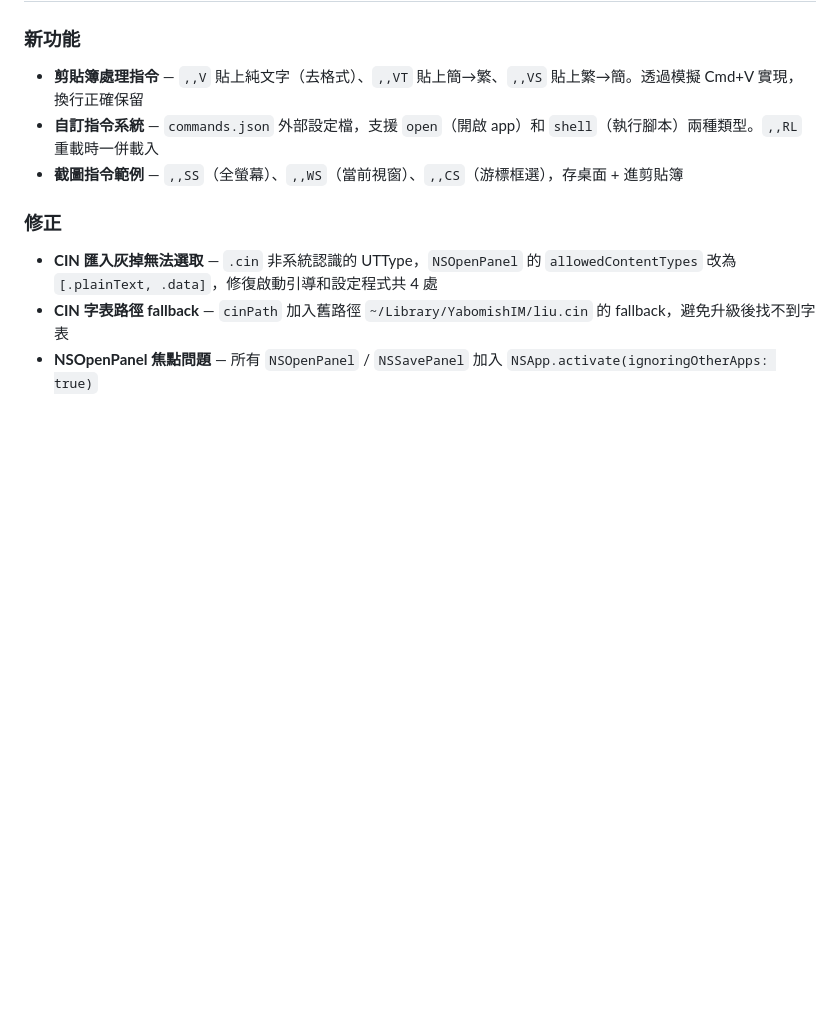
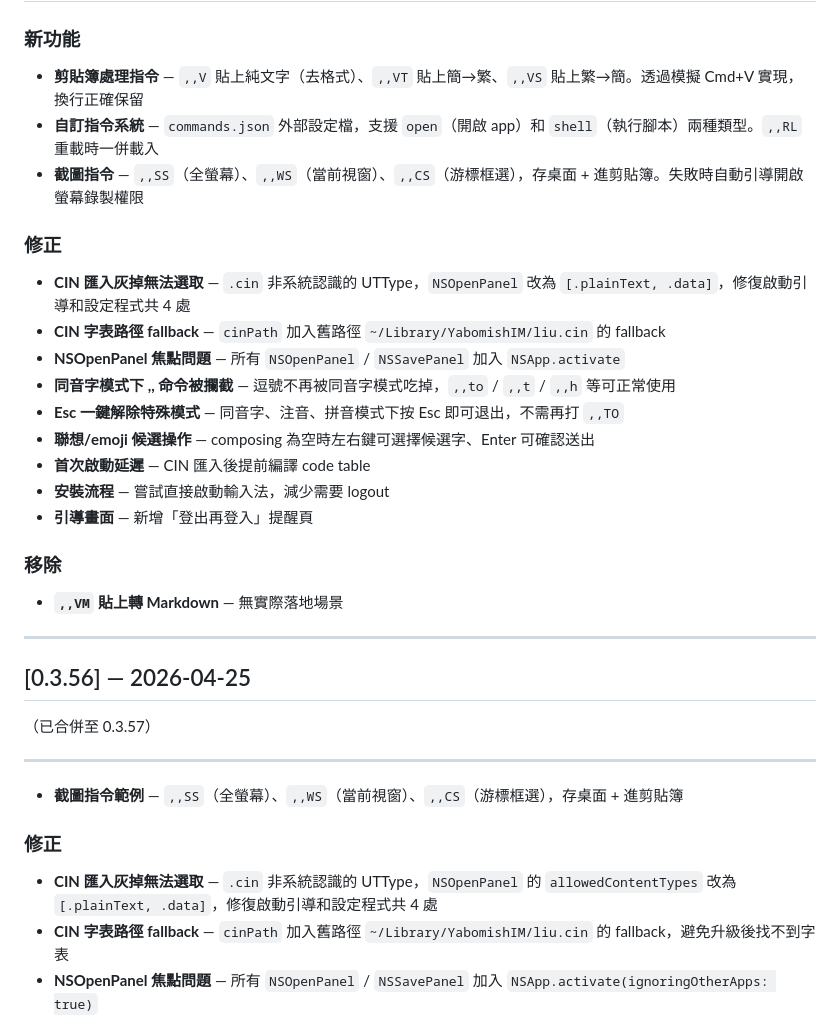
Before and after one commit to FakeRocket543/yabomish, a Markdown page: CHANGELOG.md, the part around one of its changes. Rendered like a GitHub page; blank space fills up the shorter version.

Commit message:
release: v0.3.57

```diff
--- a/CHANGELOG.md
+++ b/CHANGELOG.md
@@ -7,6 +7,29 @@
 ### 新功能
 - **剪貼簿處理指令** — `,,V` 貼上純文字（去格式）、`,,VT` 貼上簡→繁、`,,VS` 貼上繁→簡。透過模擬 Cmd+V 實現，換行正確保留
 - **自訂指令系統** — `commands.json` 外部設定檔，支援 `open`（開啟 app）和 `shell`（執行腳本）兩種類型。`,,RL` 重載時一併載入
+- **截圖指令** — `,,SS`（全螢幕）、`,,WS`（當前視窗）、`,,CS`（游標框選），存桌面 + 進剪貼簿。失敗時自動引導開啟螢幕錄製權限
+
+### 修正
+- **CIN 匯入灰掉無法選取** — `.cin` 非系統認識的 UTType，`NSOpenPanel` 改為 `[.plainText, .data]`，修復啟動引導和設定程式共 4 處
+- **CIN 字表路徑 fallback** — `cinPath` 加入舊路徑 `~/Library/YabomishIM/liu.cin` 的 fallback
+- **NSOpenPanel 焦點問題** — 所有 `NSOpenPanel` / `NSSavePanel` 加入 `NSApp.activate`
+- **同音字模式下 ,, 命令被攔截** — 逗號不再被同音字模式吃掉，`,,to` / `,,t` / `,,h` 等可正常使用
+- **Esc 一鍵解除特殊模式** — 同音字、注音、拼音模式下按 Esc 即可退出，不需再打 `,,TO`
+- **聯想/emoji 候選操作** — composing 為空時左右鍵可選擇候選字、Enter 可確認送出
+- **首次啟動延遲** — CIN 匯入後提前編譯 code table
+- **安裝流程** — 嘗試直接啟動輸入法，減少需要 logout
+- **引導畫面** — 新增「登出再登入」提醒頁
+
+### 移除
+- **`,,VM` 貼上轉 Markdown** — 無實際落地場景
+
+---
+
+## [0.3.56] — 2026-04-25
+
+（已合併至 0.3.57）
+
+---
 - **截圖指令範例** — `,,SS`（全螢幕）、`,,WS`（當前視窗）、`,,CS`（游標框選），存桌面 + 進剪貼簿
 
 ### 修正
```
Also changed, not shown: other parts of CHANGELOG.md (+1 -1 lines).
